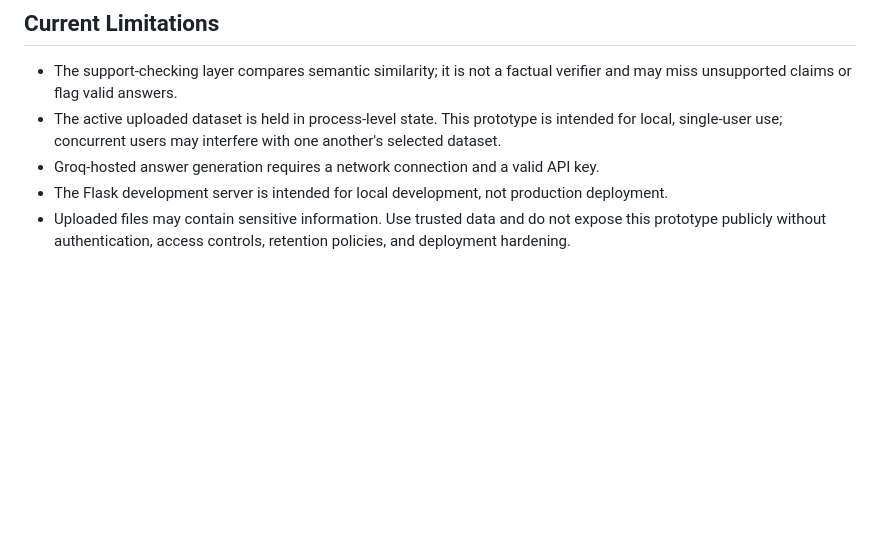
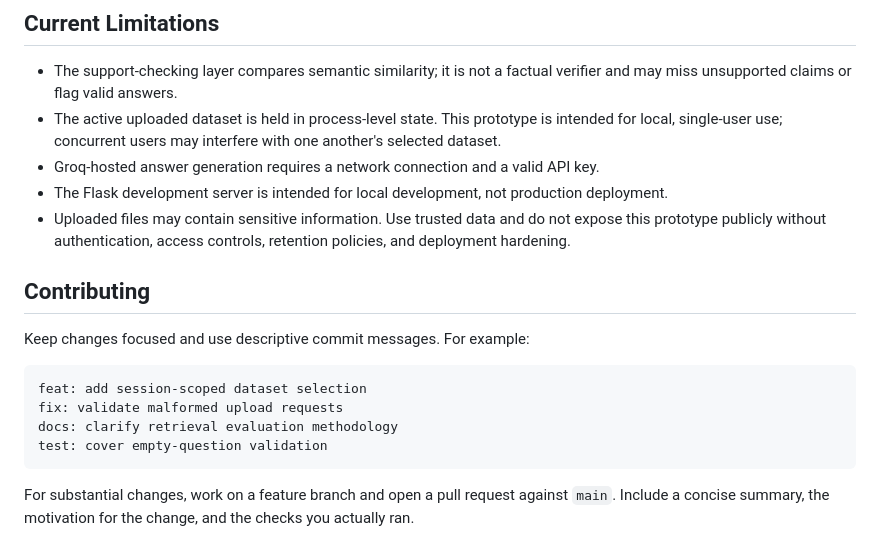
Before and after one commit to kshetrika/chatbot_rag, a Markdown page: README.md, the part around the change. Rendered like a GitHub page; blank space fills up the shorter version.

Commit message:
docs: restore contribution guidelines

````diff
--- a/README.md
+++ b/README.md
@@ -171,3 +171,16 @@ Models, libraries, and trademarks remain the property of their respective owners
 - Groq-hosted answer generation requires a network connection and a valid API key.
 - The Flask development server is intended for local development, not production deployment.
 - Uploaded files may contain sensitive information. Use trusted data and do not expose this prototype publicly without authentication, access controls, retention policies, and deployment hardening.
+
+## Contributing
+
+Keep changes focused and use descriptive commit messages. For example:
+
+```text
+feat: add session-scoped dataset selection
+fix: validate malformed upload requests
+docs: clarify retrieval evaluation methodology
+test: cover empty-question validation
+```
+
+For substantial changes, work on a feature branch and open a pull request against `main`. Include a concise summary, the motivation for the change, and the checks you actually ran.
````
